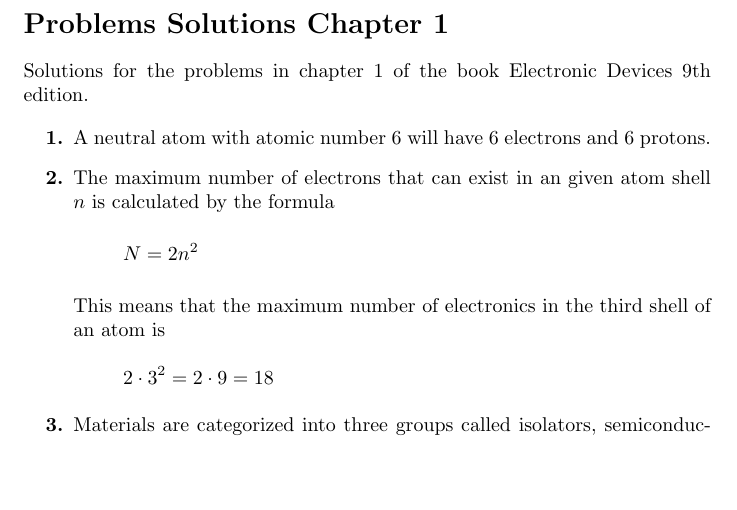
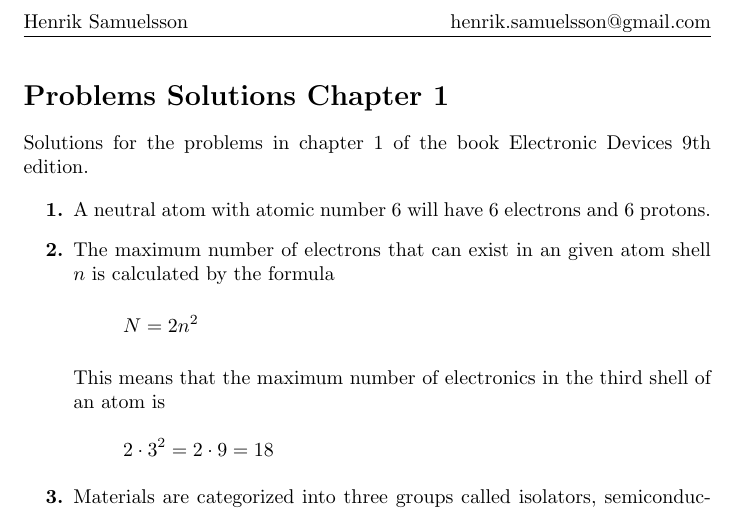
Before and after one commit to HenrikSamuelsson/Electronic-Devices-9th-by-Floyd, a LaTeX problem sheet (Notes and Exercises/Chapter 01/Problem Solutions Chapter 01.tex): part of the page, cut at the place of the change, the shorter picture padded with empty space. Compiled offline with pdfLaTeX.

Commit message:
Added a header to the document.

```diff
--- a/Notes and Exercises/Chapter 01/Problem Solutions Chapter 01.tex
+++ b/Notes and Exercises/Chapter 01/Problem Solutions Chapter 01.tex
@@ -1,5 +1,11 @@
 \documentclass[fleqn]{article}
 \usepackage{enumitem}
+\usepackage{fancyhdr}
+
+\pagestyle{fancy}
+\fancyhf{}
+\lhead{Henrik Samuelsson}
+\rhead{henrik.samuelsson@gmail.com}
 
 \begin{document}
 
```
Also changed, not shown: Notes and Exercises/Chapter 01/Problem Solutions Chapter 01.pdf, Notes and Exercises/Chapter 01/Problem Solutions Chapter 01.tex (1 more changed lines).
